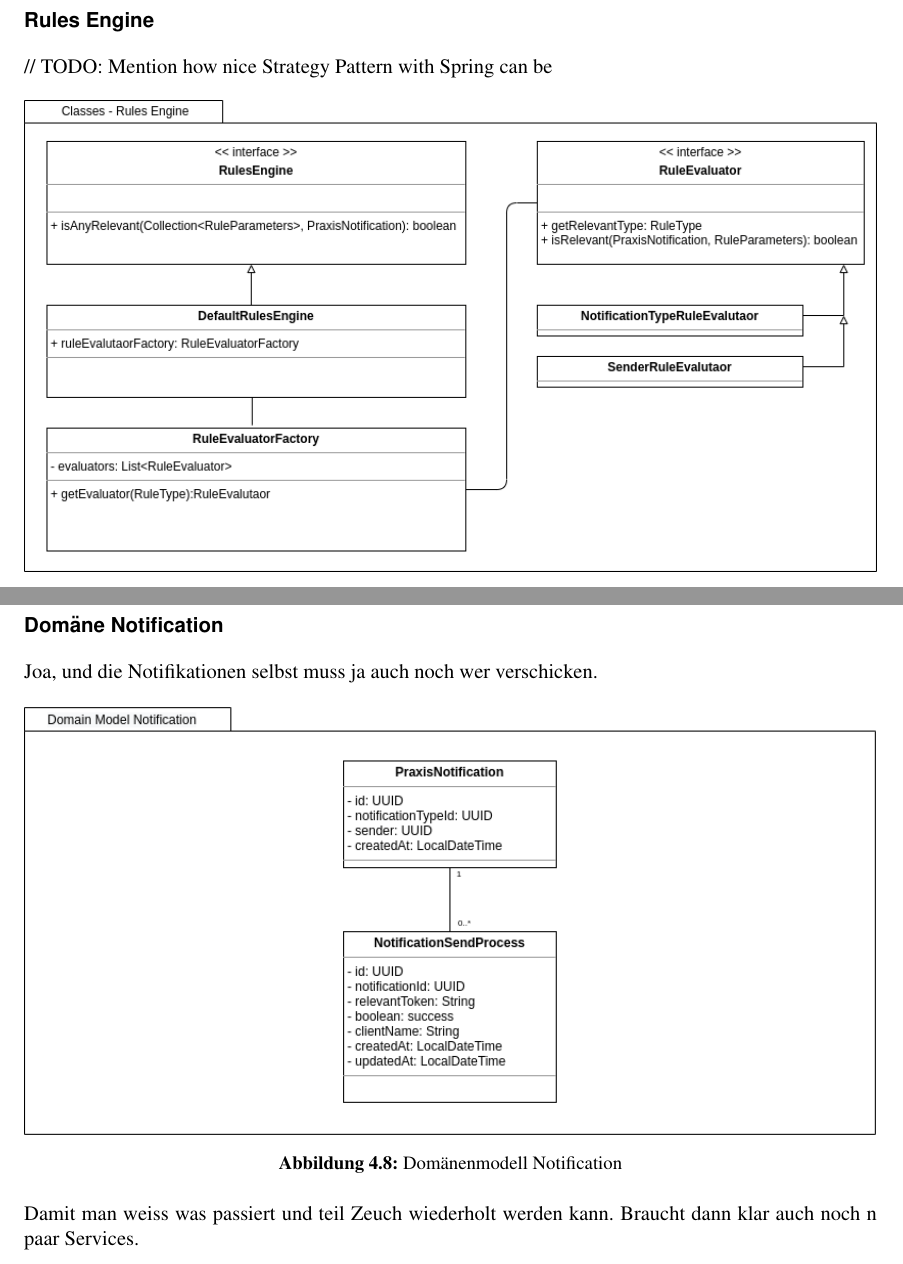
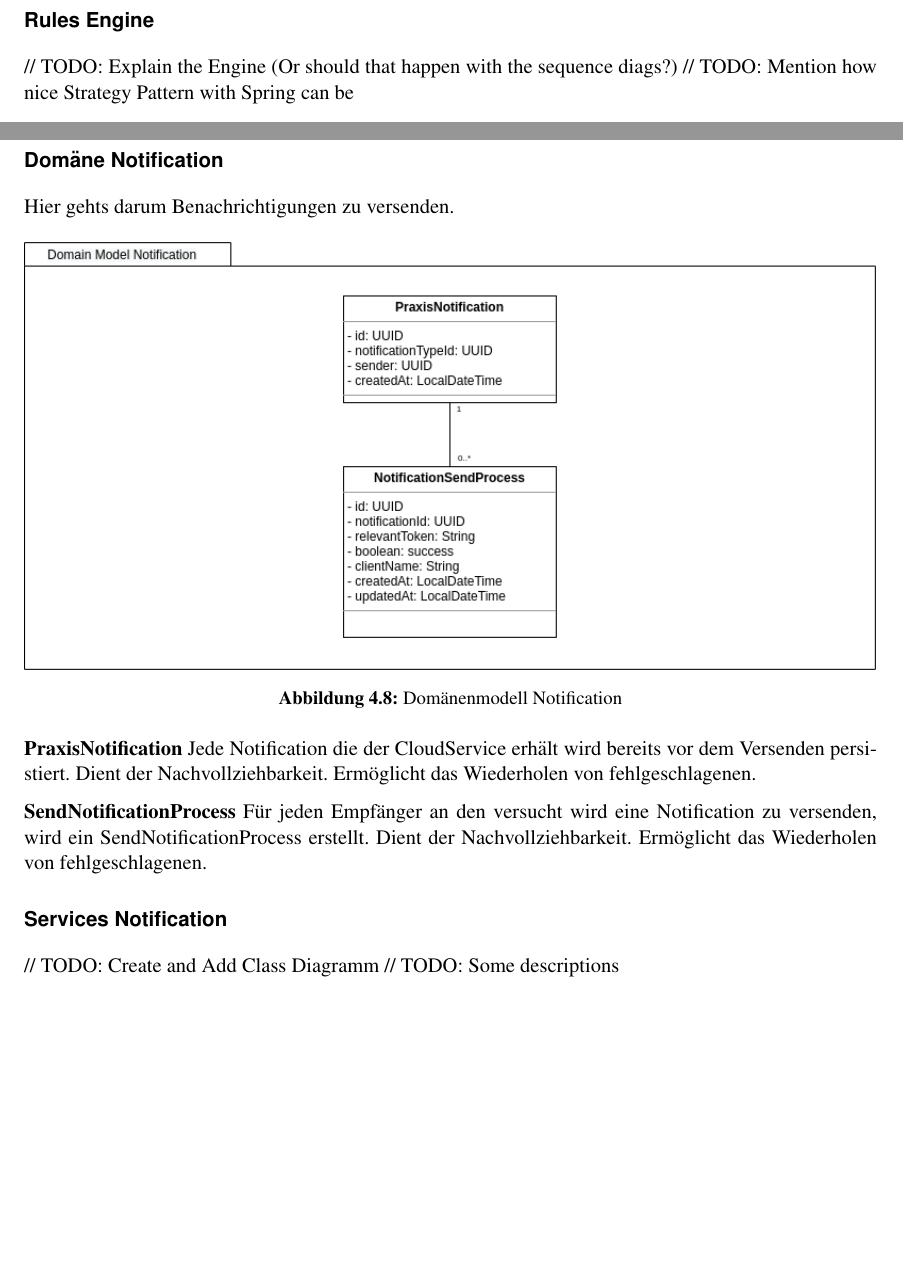
Before and after one commit to IP5-Cloudbasiertes-Praxisrufsystem/IP5-documentation, a LaTeX document (src/cloudbasiertes_praxisrufsystem.tex, which reads src/sections/concept/cloudservice.tex): two parts of pages 26 and 27 of 42, joined at a grey line, cut so that both start at the same text, the shorter picture padded with empty space. Compiled offline with pdfLaTeX.

Commit message:
Draft more notification domain text

```diff
--- a/src/sections/concept/cloudservice.tex
+++ b/src/sections/concept/cloudservice.tex
@@ -93,6 +98,7 @@ Die RulesEngine bewertet die erfassten RulesParameter mithilfe der RuleEvaluator
 \clearpage
 \subsubsection*{Rules Engine}
 
+// TODO: Explain the Engine (Or should that happen with the sequence diags?)
 // TODO: Mention how nice Strategy Pattern with Spring can be
 
 \begin{figure}[h]
@@ -106,7 +112,7 @@ Die RulesEngine bewertet die erfassten RulesParameter mithilfe der RuleEvaluator
 \clearpage
 \subsubsection*{Domäne Notification}
 
-Joa, und die Notifikationen selbst muss ja auch noch wer verschicken.
+Hier gehts darum Benachrichtigungen zu versenden.
 
 \begin{figure}[h]
     \centering
@@ -116,8 +122,20 @@ Joa, und die Notifikationen selbst muss ja auch noch wer verschicken.
     \end{minipage}
 \end{figure}
 
-Damit man weiss was passiert und teil Zeuch wiederholt werden kann.
-Braucht dann klar auch noch n paar Services.
+\textbf{PraxisNotification}
+Jede Notification die der CloudService erhält wird bereits vor dem Versenden persistiert.
+Dient der Nachvollziehbarkeit.
+Ermöglicht das Wiederholen von fehlgeschlagenen.
+
+\textbf{SendNotificationProcess}
+Für jeden Empfänger an den versucht wird eine Notification zu versenden, wird ein SendNotificationProcess erstellt.
+Dient der Nachvollziehbarkeit.
+Ermöglicht das Wiederholen von fehlgeschlagenen.
+
+\subsubsection*{Services Notification}
+
+// TODO: Create and Add Class Diagramm
+// TODO: Some descriptions
 
 
 
```
Also changed, not shown: out/cloudbasiertes_praxisrufsystem.pdf, src/sections/concept/cloudservice.tex (5 more changed lines).
